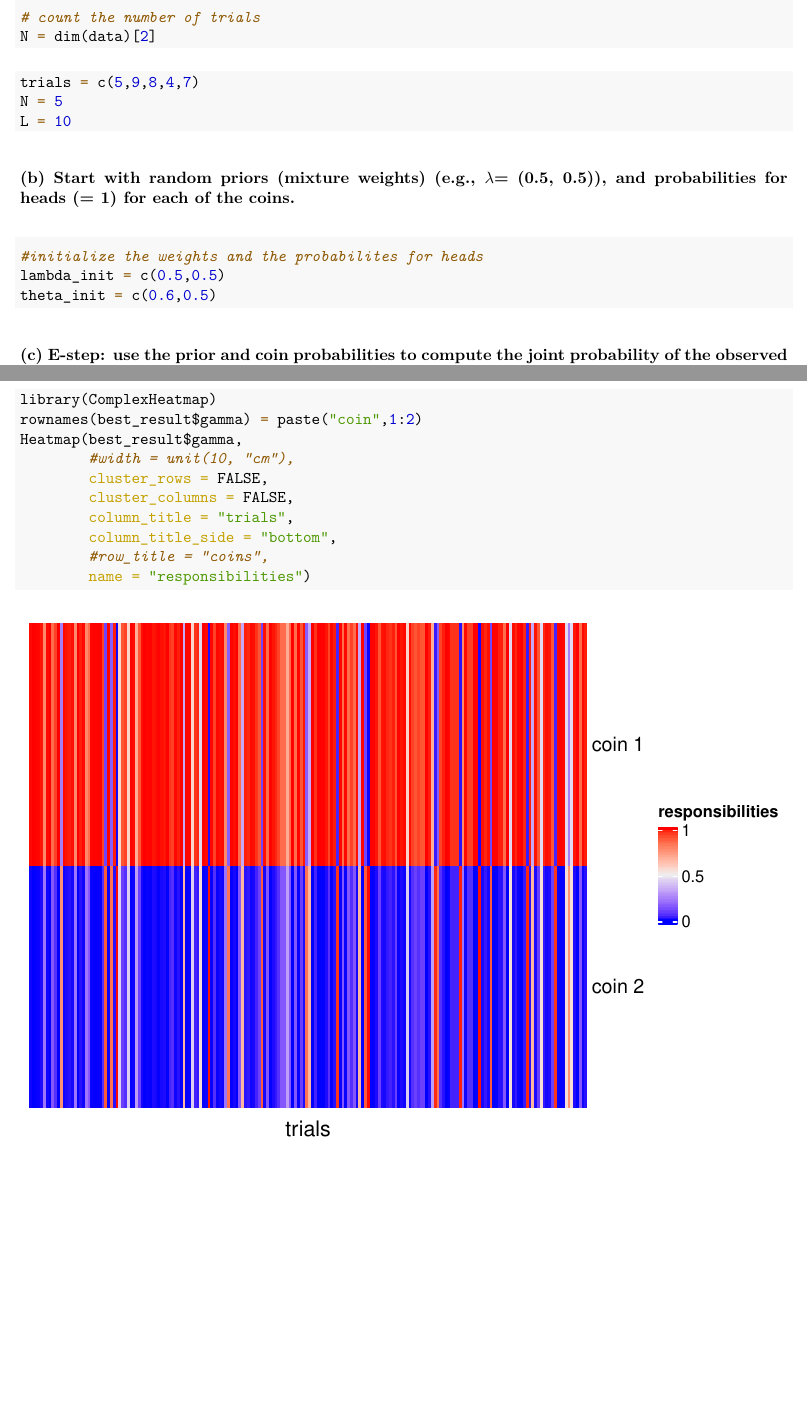
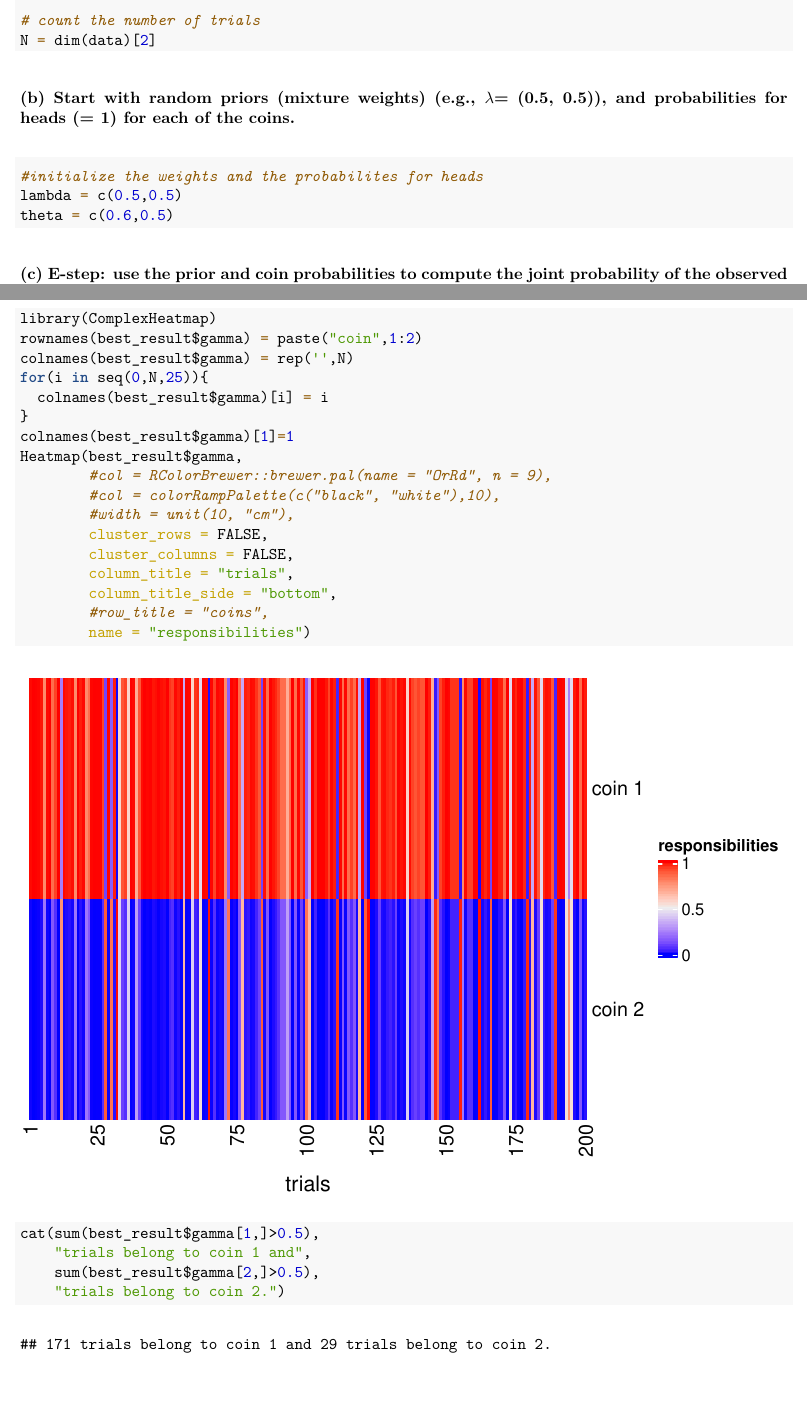
Before and after one commit to RichardAffolter/SMCB, an R Markdown document (Week2/project_2_Affolter.Rmd): two parts of pages 2 and 6 of 6, joined at a grey line, cut so that both start at the same text. The pictures show the output file Week2/project_2_Affolter.pdf that the author committed with the source.

````diff
--- a/Week2/project_2_Affolter.Rmd
+++ b/Week2/project_2_Affolter.Rmd
@@ -85,19 +86,13 @@
 ```
 
 
-```{r, eval=FALSE}
-trials = c(5,9,8,4,7)
-N = 5
-L = 10
-```
-
 
 ### (b) Start with random priors (mixture weights)  (e.g., $\lambda$= (0.5, 0.5)), and probabilities for heads (= 1) for each of the coins.
 
 ```{r, parameter_initialization, eval=FALSE}
 #initialize the weights and the probabilites for heads
-lambda_init = c(0.5,0.5)
-theta_init = c(0.6,0.5)
+lambda = c(0.5,0.5)
+theta = c(0.6,0.5)
 ```
 
 
@@ -273,10 +267,17 @@
 The mixture weights are $\lambda_1$ = `r round(best_result$lambda[1],6)` and $\lambda_2 = 1-\lambda_1$ = `r round(best_result$lambda[2],6)`
 
 
-```{r, warning=FALSE, message=FALSE}
+```{r,heatmap, warning=FALSE, message=FALSE}
 library(ComplexHeatmap)
 rownames(best_result$gamma) = paste("coin",1:2)
+colnames(best_result$gamma) = rep('',N)
+for(i in seq(0,N,25)){
+  colnames(best_result$gamma)[i] = i
+}
+colnames(best_result$gamma)[1]=1
 Heatmap(best_result$gamma,
+        #col = RColorBrewer::brewer.pal(name = "OrRd", n = 9),
+        #col = colorRampPalette(c("black", "white"),10),
         #width = unit(10, "cm"),
         cluster_rows = FALSE,
         cluster_columns = FALSE,
@@ -285,3 +286,10 @@
         #row_title = "coins",
         name = "responsibilities")
 ```
+
+```{r, text answer 2}
+cat(sum(best_result$gamma[1,]>0.5),
+    "trials belong to coin 1 and",
+    sum(best_result$gamma[2,]>0.5),
+    "trials belong to coin 2.")
+```
````
Also changed, not shown: Week3/project_3_Affolter.Rmd (+2 -2 lines), Week2/project_2_Affolter.pdf, Week3/project_3_Affolter.pdf, Week2/project_2_Affolter.Rmd (10 more changed lines).
